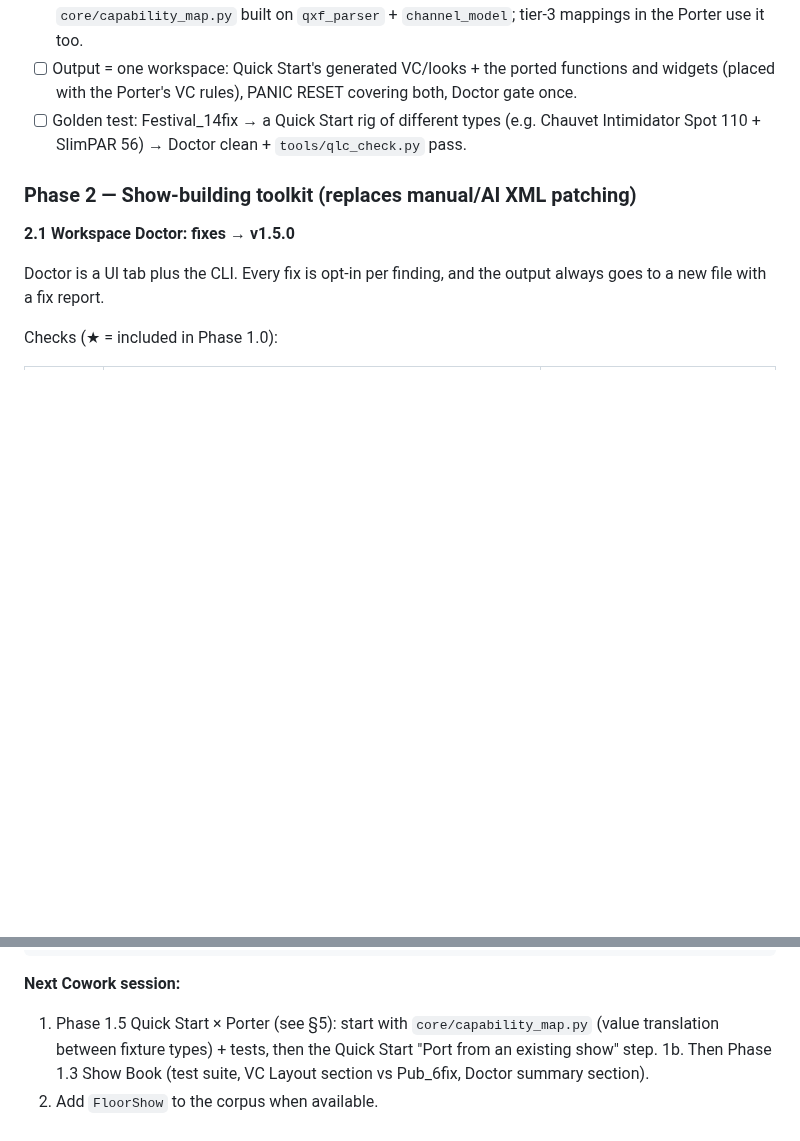
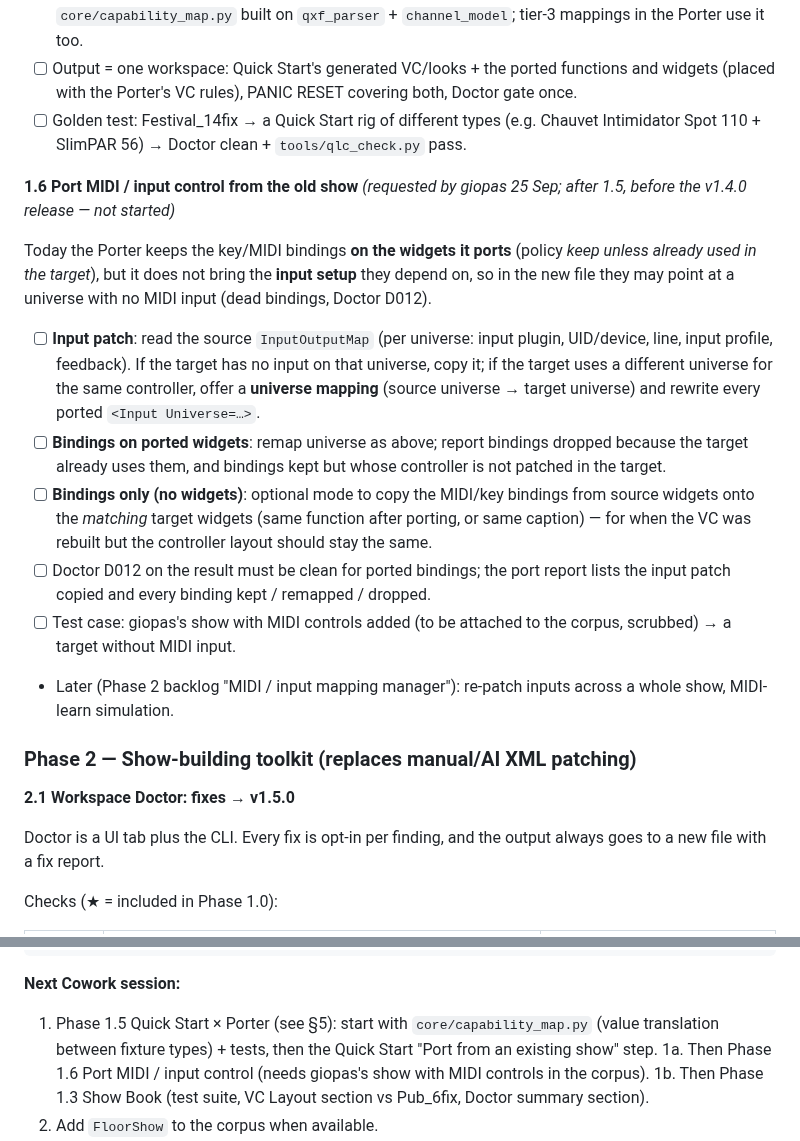
Before and after one commit to giopas/qlc-plus-swiss-knife-tool-script, a Markdown page: WORKPLAN.md, 2 parts joined by grey strips. Drawn GitHub-style; blank space fills up the shorter version.

Commit message:
docs(workplan): 1.6 port MIDI / input control from the old show
Co-Authored-By: Claude Opus 5.5 <noreply@anthropic.com>
Claude-Session: https://claude.ai/code/session_01R8KAzdJKePo3tbtmYx5tYV

```diff
--- a/WORKPLAN.md
+++ b/WORKPLAN.md
@@ -230,6 +230,17 @@ Goal: build a new show for a **different rig** (other fixture types, number, arr
 - [ ] Output = one workspace: Quick Start's generated VC/looks + the ported functions and widgets (placed with the Porter's VC rules), PANIC RESET covering both, Doctor gate once.
 - [ ] Golden test: Festival_14fix → a Quick Start rig of different types (e.g. Chauvet Intimidator Spot 110 + SlimPAR 56) → Doctor clean + `tools/qlc_check.py` pass.
 
+**1.6 Port MIDI / input control from the old show** *(requested by giopas 25 Sep; after 1.5, before the v1.4.0 release — not started)*
+
+Today the Porter keeps the key/MIDI bindings **on the widgets it ports** (policy *keep unless already used in the target*), but it does not bring the **input setup** they depend on, so in the new file they may point at a universe with no MIDI input (dead bindings, Doctor D012).
+
+- [ ] **Input patch**: read the source `InputOutputMap` (per universe: input plugin, UID/device, line, input profile, feedback). If the target has no input on that universe, copy it; if the target uses a different universe for the same controller, offer a **universe mapping** (source universe → target universe) and rewrite every ported `<Input Universe=…>`.
+- [ ] **Bindings on ported widgets**: remap universe as above; report bindings dropped because the target already uses them, and bindings kept but whose controller is not patched in the target.
+- [ ] **Bindings only (no widgets)**: optional mode to copy the MIDI/key bindings from source widgets onto the *matching* target widgets (same function after porting, or same caption) — for when the VC was rebuilt but the controller layout should stay the same.
+- [ ] Doctor D012 on the result must be clean for ported bindings; the port report lists the input patch copied and every binding kept / remapped / dropped.
+- [ ] Test case: giopas's show with MIDI controls added (to be attached to the corpus, scrubbed) → a target without MIDI input.
+- Later (Phase 2 backlog "MIDI / input mapping manager"): re-patch inputs across a whole show, MIDI-learn simulation.
+
 ### Phase 2 — Show-building toolkit (replaces manual/AI XML patching)
 
 **2.1 Workspace Doctor: fixes → v1.5.0**
@@ -369,6 +380,7 @@ git checkout -b feat/quickstart-porter                               # branch fo
 
 **Next Cowork session:**
 1. Phase 1.5 Quick Start × Porter (see §5): start with `core/capability_map.py` (value translation between fixture types) + tests, then the Quick Start "Port from an existing show" step.
+1a. Then Phase 1.6 Port MIDI / input control (needs giopas's show with MIDI controls in the corpus).
 1b. Then Phase 1.3 Show Book (test suite, VC Layout section vs Pub_6fix, Doctor summary section).
 2. Add `FloorShow` to the corpus when available.
 3. Look into `QuickStart_6fix`'s whole-rig *Chase* / *Stripes* buttons: in the live check (QLC+ 5.2.2 headless) one of them is intermittently dark (a different one per run) — timing of the Collection (dimmer scene + matrix) start, or the check's 1 s settle?
```
